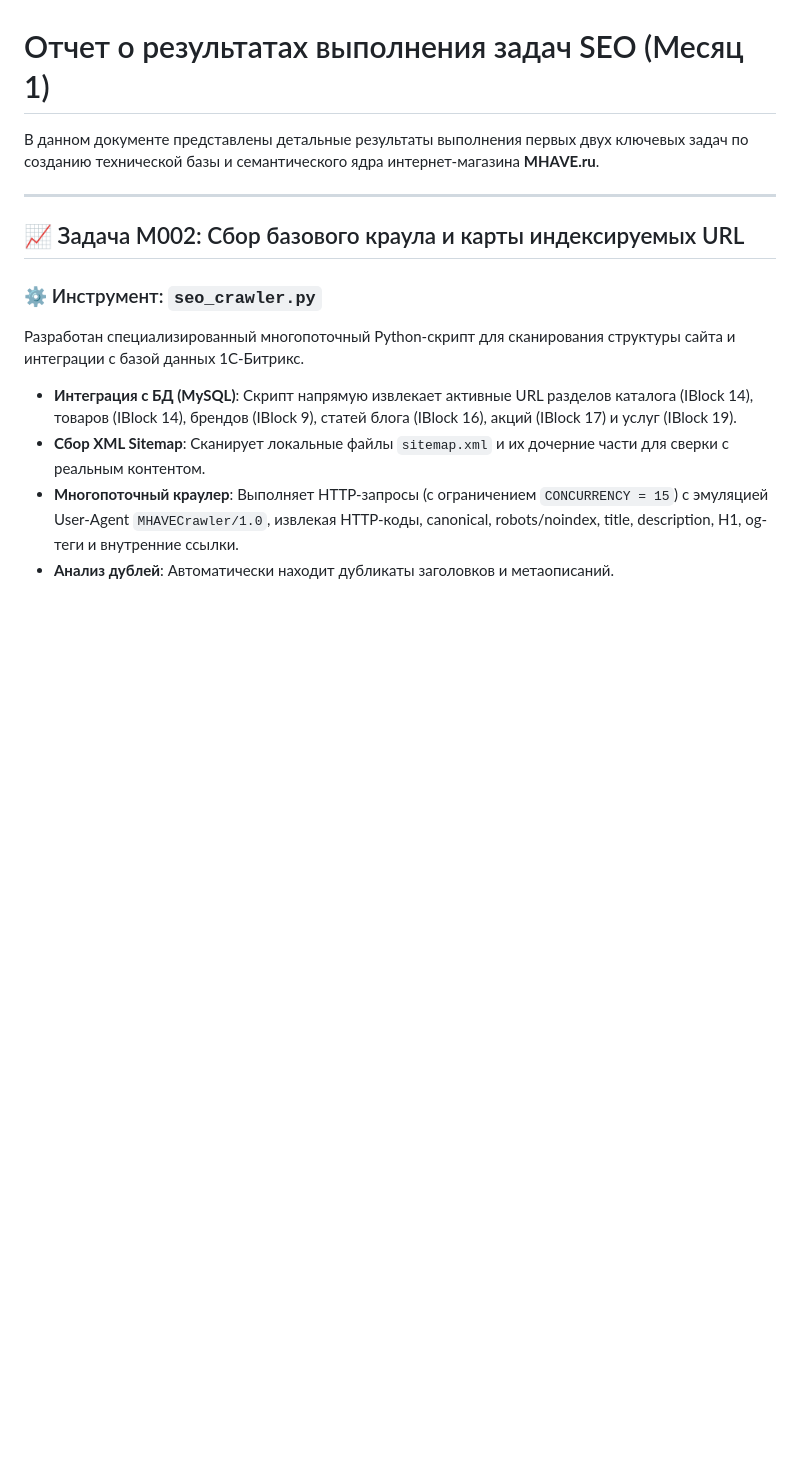
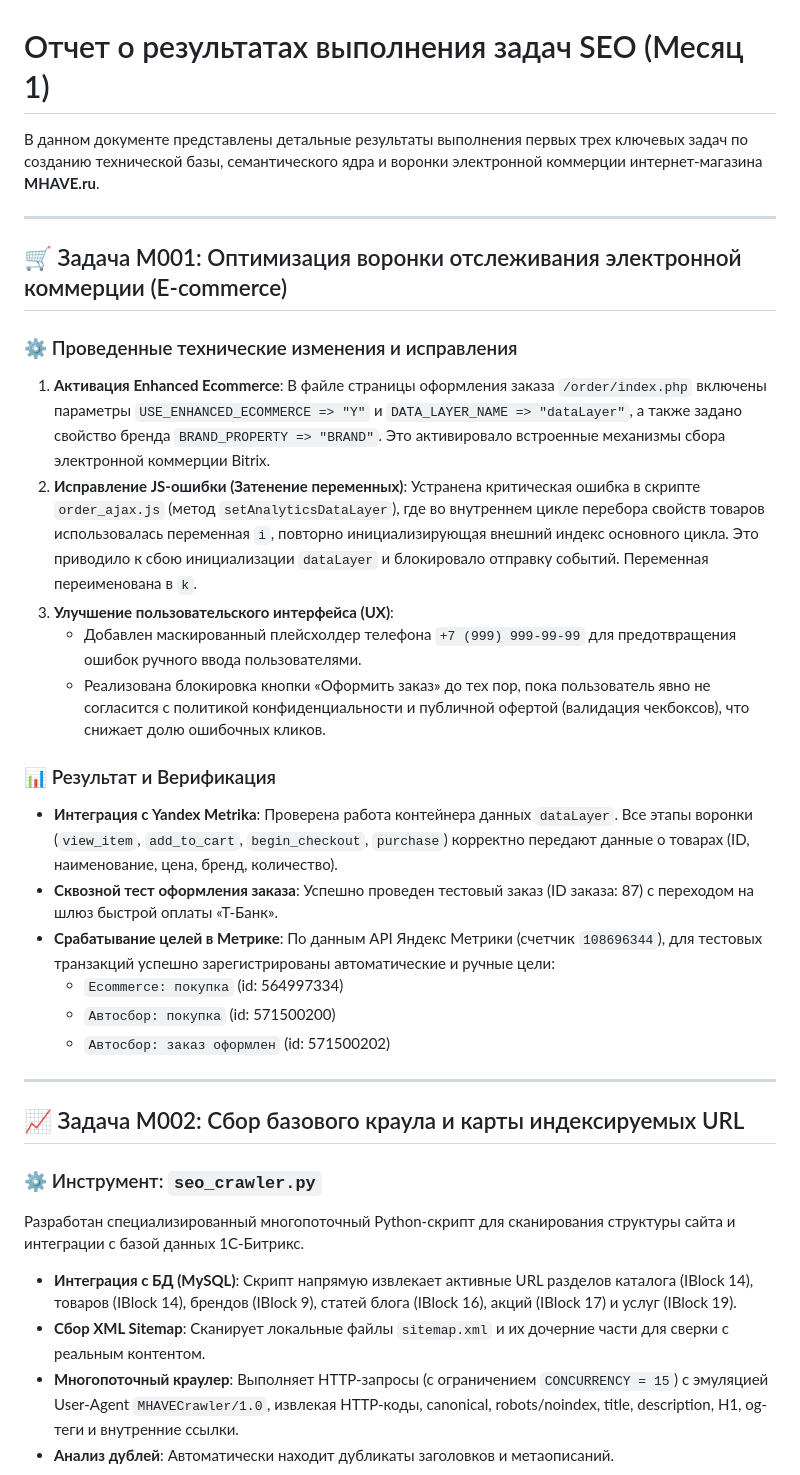
Before and after one commit to SCHR3IN/seo-mhave, a Markdown page: RESULTS.md, the part around the change. Drawn GitHub-style; blank space fills up the shorter version.

Commit message:
docs: complete M001 task in plan and add e-commerce results to RESULTS.md

```diff
--- a/RESULTS.md
+++ b/RESULTS.md
@@ -1,6 +1,25 @@
 # Отчет о результатах выполнения задач SEO (Месяц 1)
 
-В данном документе представлены детальные результаты выполнения первых двух ключевых задач по созданию технической базы и семантического ядра интернет-магазина **MHAVE.ru**.
+В данном документе представлены детальные результаты выполнения первых трех ключевых задач по созданию технической базы, семантического ядра и воронки электронной коммерции интернет-магазина **MHAVE.ru**.
+
+---
+
+## 🛒 Задача M001: Оптимизация воронки отслеживания электронной коммерции (E-commerce)
+
+### ⚙️ Проведенные технические изменения и исправления
+1. **Активация Enhanced Ecommerce**: В файле страницы оформления заказа `/order/index.php` включены параметры `USE_ENHANCED_ECOMMERCE => "Y"` и `DATA_LAYER_NAME => "dataLayer"`, а также задано свойство бренда `BRAND_PROPERTY => "BRAND"`. Это активировало встроенные механизмы сбора электронной коммерции Bitrix.
+2. **Исправление JS-ошибки (Затенение переменных)**: Устранена критическая ошибка в скрипте `order_ajax.js` (метод `setAnalyticsDataLayer`), где во внутреннем цикле перебора свойств товаров использовалась переменная `i`, повторно инициализирующая внешний индекс основного цикла. Это приводило к сбою инициализации `dataLayer` и блокировало отправку событий. Переменная переименована в `k`.
+3. **Улучшение пользовательского интерфейса (UX)**:
+   - Добавлен маскированный плейсхолдер телефона `+7 (999) 999-99-99` для предотвращения ошибок ручного ввода пользователями.
+   - Реализована блокировка кнопки «Оформить заказ» до тех пор, пока пользователь явно не согласится с политикой конфиденциальности и публичной офертой (валидация чекбоксов), что снижает долю ошибочных кликов.
+
+### 📊 Результат и Верификация
+- **Интеграция с Yandex Metrika**: Проверена работа контейнера данных `dataLayer`. Все этапы воронки (`view_item`, `add_to_cart`, `begin_checkout`, `purchase`) корректно передают данные о товарах (ID, наименование, цена, бренд, количество).
+- **Сквозной тест оформления заказа**: Успешно проведен тестовый заказ (ID заказа: 87) с переходом на шлюз быстрой оплаты «Т-Банк».
+- **Срабатывание целей в Метрике**: По данным API Яндекс Метрики (счетчик `108696344`), для тестовых транзакций успешно зарегистрированы автоматические и ручные цели:
+  - `Ecommerce: покупка` (id: 564997334)
+  - `Автосбор: покупка` (id: 571500200)
+  - `Автосбор: заказ оформлен` (id: 571500202)
 
 ---
 
```
Also changed, not shown: plan.md (+4 -4 lines).
